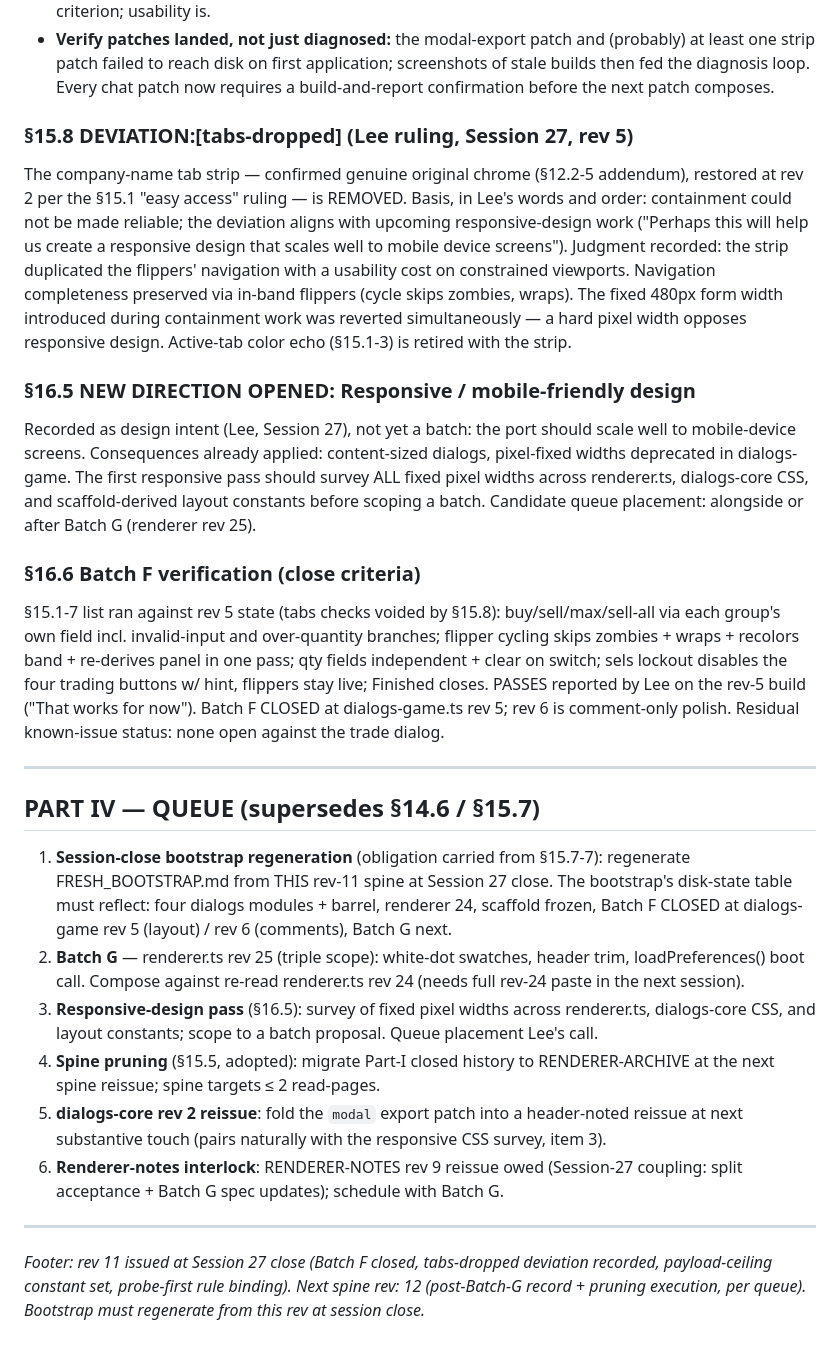
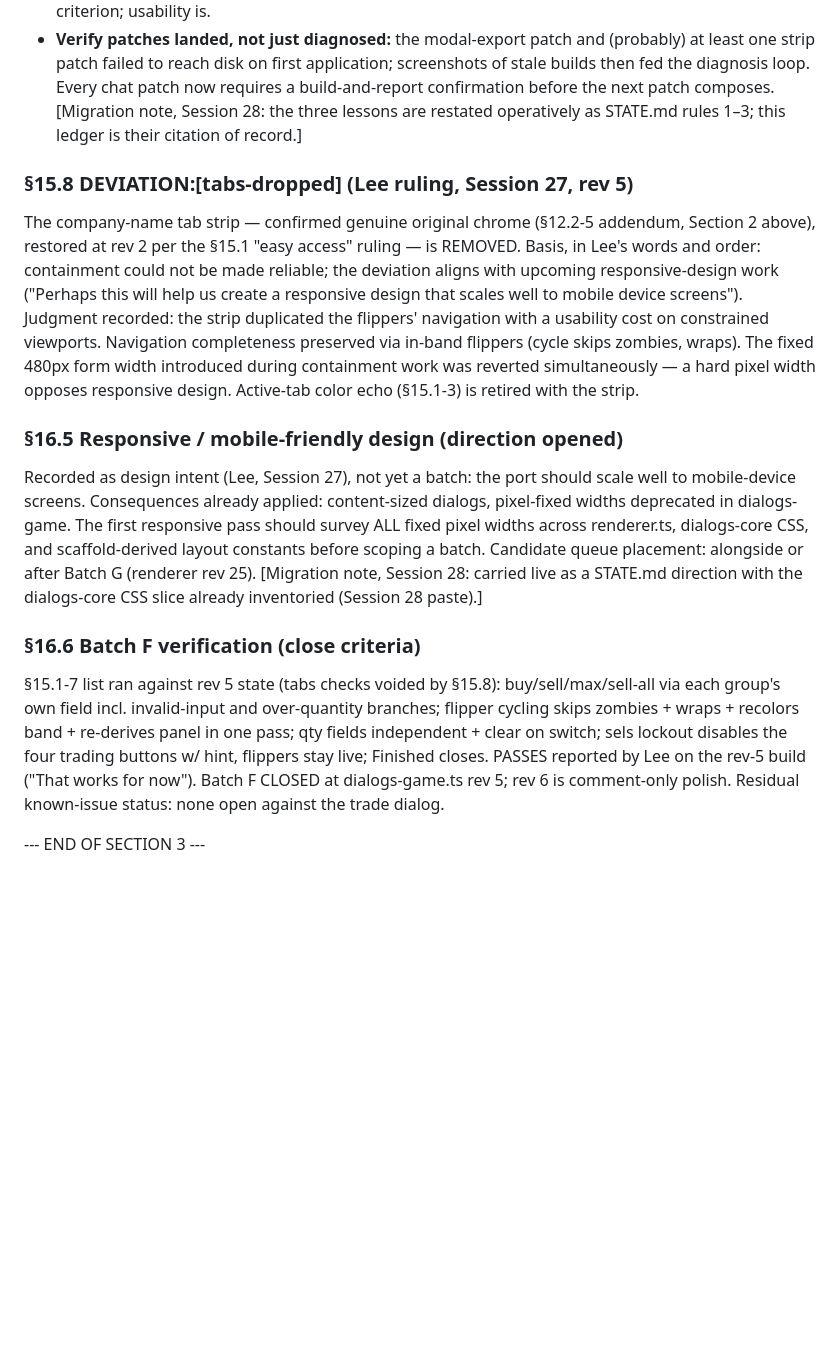
Before and after one commit to lee8oi/spacemonopoly, a Markdown page: docs/ARCHIVE.md, the part around one of its changes. Rendered like a GitHub page; blank space fills up the shorter version.

```diff
--- a/docs/DIALOG-NOTES.md
+++ b/docs/ARCHIVE.md
@@ -187,13 +274,15 @@ both disproven by probe data.
   application; screenshots of stale builds then fed the diagnosis loop.
   Every chat patch now requires a build-and-report confirmation before
   the next patch composes.
+[Migration note, Session 28: the three lessons are restated operatively
+as STATE.md rules 1–3; this ledger is their citation of record.]
 
 ### §15.8 DEVIATION:[tabs-dropped] (Lee ruling, Session 27, rev 5)
 The company-name tab strip — confirmed genuine original chrome (§12.2-5
-addendum), restored at rev 2 per the §15.1 "easy access" ruling — is
-REMOVED. Basis, in Lee's words and order: containment could not be made
-reliable; the deviation aligns with upcoming responsive-design work
-("Perhaps this will help us create a responsive design that scales well
+addendum, Section 2 above), restored at rev 2 per the §15.1 "easy access"
+ruling — is REMOVED. Basis, in Lee's words and order: containment could
+not be made reliable; the deviation aligns with upcoming responsive-design
+work ("Perhaps this will help us create a responsive design that scales well
 to mobile device screens"). Judgment recorded: the strip duplicated the
 flippers' navigation with a usability cost on constrained viewports.
 Navigation completeness preserved via in-band flippers (cycle skips
@@ -201,7 +290,7 @@ zombies, wraps). The fixed 480px form width introduced during containment
 work was reverted simultaneously — a hard pixel width opposes responsive
 design. Active-tab color echo (§15.1-3) is retired with the strip.
 
-### §16.5 NEW DIRECTION OPENED: Responsive / mobile-friendly design
+### §16.5 Responsive / mobile-friendly design (direction opened)
 Recorded as design intent (Lee, Session 27), not yet a batch: the port
 should scale well to mobile-device screens. Consequences already applied:
 content-sized dialogs, pixel-fixed widths deprecated in dialogs-game. The
@@ -209,6 +298,8 @@ first responsive pass should survey ALL fixed pixel widths across
 renderer.ts, dialogs-core CSS, and scaffold-derived layout constants
 before scoping a batch. Candidate queue placement: alongside or after
 Batch G (renderer rev 25).
+[Migration note, Session 28: carried live as a STATE.md direction with
+the dialogs-core CSS slice already inventoried (Session 28 paste).]
 
 ### §16.6 Batch F verification (close criteria)
 §15.1-7 list ran against rev 5 state (tabs checks voided by §15.8):
@@ -221,33 +312,4 @@ stay live; Finished closes. PASSES reported by Lee on the rev-5 build
 rev 6 is comment-only polish. Residual known-issue status: none open
 against the trade dialog.
 
----
-
-## PART IV — QUEUE (supersedes §14.6 / §15.7)
-
-1. **Session-close bootstrap regeneration** (obligation carried from
-   §15.7-7): regenerate FRESH_BOOTSTRAP.md from THIS rev-11 spine at
-   Session 27 close. The bootstrap's disk-state table must reflect:
-   four dialogs modules + barrel, renderer 24, scaffold frozen, Batch F
-   CLOSED at dialogs-game rev 5 (layout) / rev 6 (comments), Batch G next.
-2. **Batch G** — renderer.ts rev 25 (triple scope): white-dot swatches,
-   header trim, loadPreferences() boot call. Compose against re-read
-   renderer.ts rev 24 (needs full rev-24 paste in the next session).
-3. **Responsive-design pass** (§16.5): survey of fixed pixel widths
-   across renderer.ts, dialogs-core CSS, and layout constants; scope to
-   a batch proposal. Queue placement Lee's call.
-4. **Spine pruning** (§15.5, adopted): migrate Part-I closed history to
-   RENDERER-ARCHIVE at the next spine reissue; spine targets ≤ 2 read-pages.
-5. **dialogs-core rev 2 reissue**: fold the `modal` export patch into a
-   header-noted reissue at next substantive touch (pairs naturally with
-   the responsive CSS survey, item 3).
-6. **Renderer-notes interlock**: RENDERER-NOTES rev 9 reissue owed
-   (Session-27 coupling: split acceptance + Batch G spec updates);
-   schedule with Batch G.
-
----
-
-*Footer: rev 11 issued at Session 27 close (Batch F closed, tabs-dropped
-deviation recorded, payload-ceiling constant set, probe-first rule
-binding). Next spine rev: 12 (post-Batch-G record + pruning execution,
-per queue). Bootstrap must regenerate from this rev at session close.*
+--- END OF SECTION 3 ---
```
Also changed, not shown: other parts of docs/ARCHIVE.md (+134 -47 lines), docs/SCAFFOLD-NOTES.md (+8 -0 lines), docs/STATE.md (added, +96 -0 lines).
